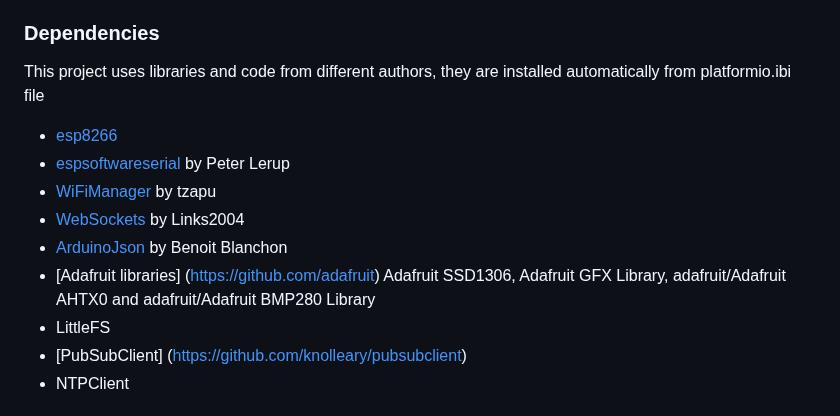
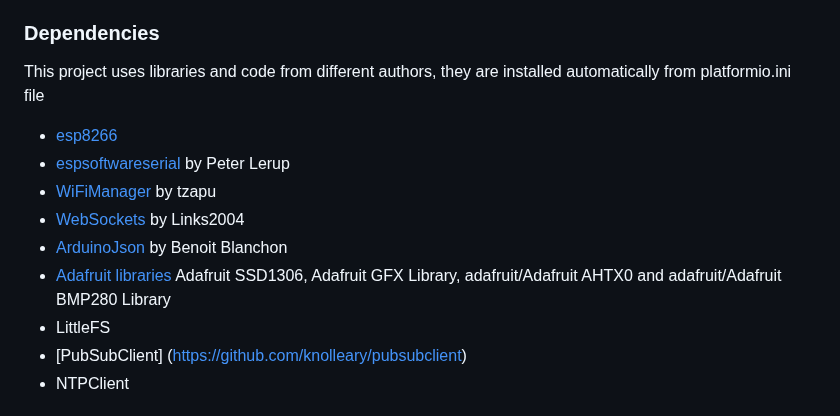
Before and after one commit to issalig/toshiba_air_cond, a Markdown page: README.md, the part around one of its changes. Drawn GitHub-style.

```diff
--- a/README.md
+++ b/README.md
@@ -21,14 +21,14 @@ Code is developed in PlatformIO for ESP8266 and in particular for Wemos D1 mini
 
 ### Dependencies
 
-This project uses libraries and code from different authors, they are installed automatically from platformio.ibi file
+This project uses libraries and code from different authors, they are installed automatically from platformio.ini file
 
 - [esp8266](https://github.com/esp8266/Arduino)
 - [espsoftwareserial](https://github.com/plerup/espsoftwareserial) by Peter Lerup
 - [WiFiManager](https://github.com/tzapu/WiFiManager) by tzapu
 - [WebSockets](https://github.com/Links2004/arduinoWebSockets) by Links2004
 - [ArduinoJson](https://github.com/bblanchon/ArduinoJson) by Benoit Blanchon
-- [Adafruit libraries] (https://github.com/adafruit) Adafruit SSD1306, Adafruit GFX Library, adafruit/Adafruit AHTX0 and adafruit/Adafruit BMP280 Library
+- [Adafruit libraries](https://github.com/adafruit) Adafruit SSD1306, Adafruit GFX Library, adafruit/Adafruit AHTX0 and adafruit/Adafruit BMP280 Library
 - LittleFS
 - [PubSubClient] (https://github.com/knolleary/pubsubclient)
 - NTPClient
```
Also changed, not shown: other parts of README.md (+2 -1 lines).
